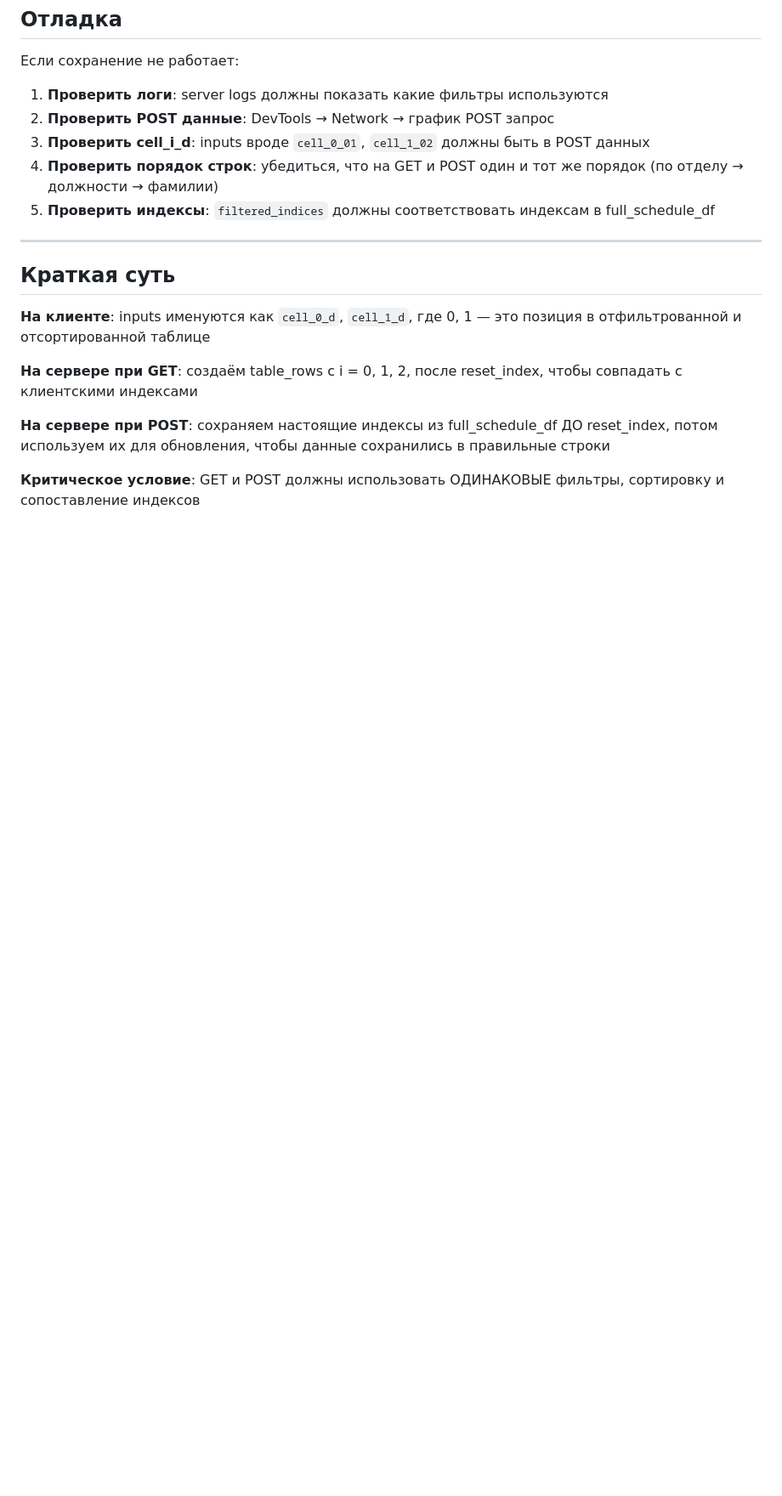
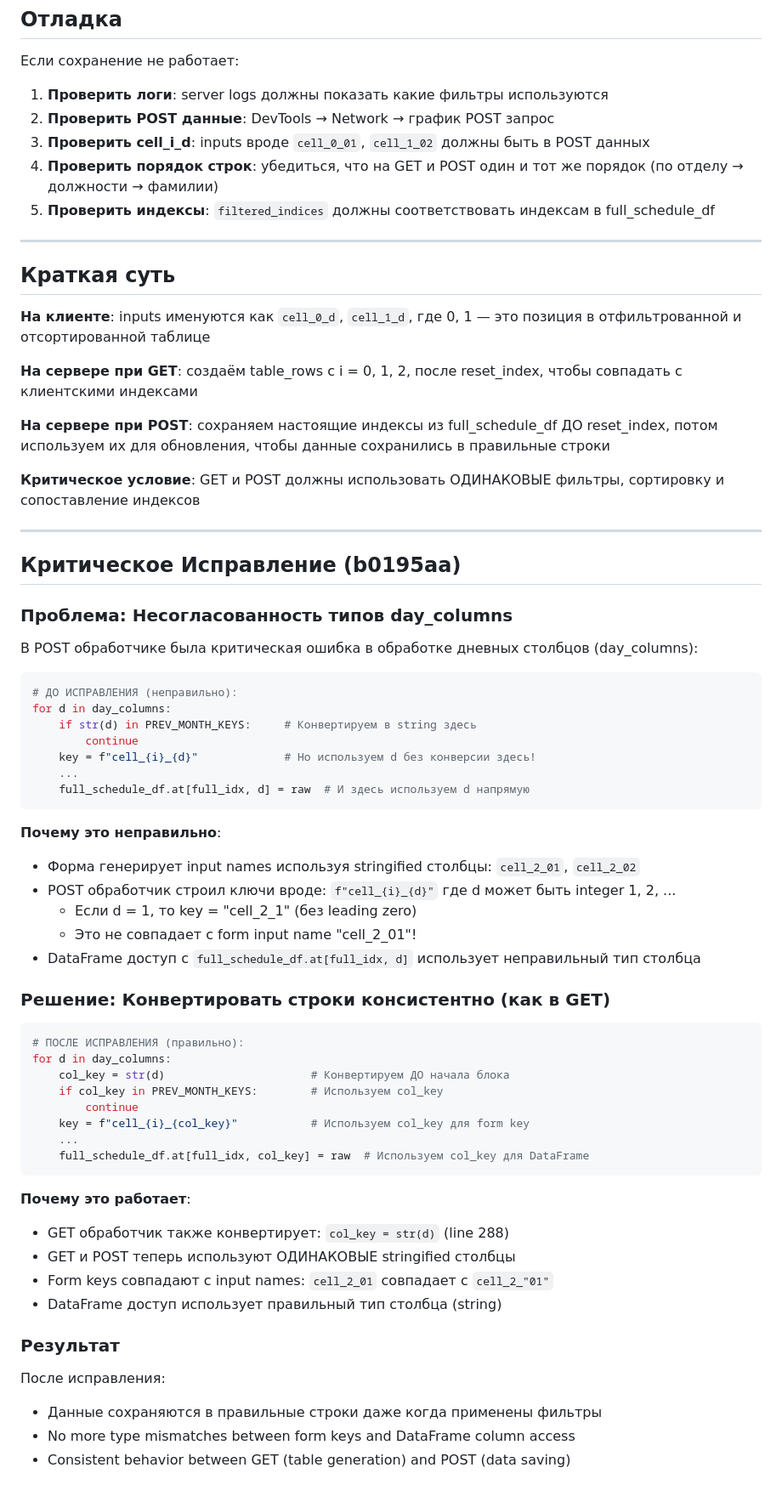
Before and after one commit to WhiteM93/Biota-shifts-django, a Markdown page: GRAPH_SAVE_LOGIC.md, the part around the change. Shown at 85% size. Rendered like a GitHub page; blank space fills up the shorter version.

Commit message:
Update graph save logic docs with critical day_columns type fix explanation

````diff
--- a/GRAPH_SAVE_LOGIC.md
+++ b/GRAPH_SAVE_LOGIC.md
@@ -229,3 +229,54 @@ biota_schedule.save_schedule_table(full_schedule_df, y, m)
 **На сервере при POST**: сохраняем настоящие индексы из full_schedule_df ДО reset_index, потом используем их для обновления, чтобы данные сохранились в правильные строки
 
 **Критическое условие**: GET и POST должны использовать ОДИНАКОВЫЕ фильтры, сортировку и сопоставление индексов
+
+---
+
+## Критическое Исправление (b0195aa)
+
+### Проблема: Несогласованность типов day_columns
+
+В POST обработчике была критическая ошибка в обработке дневных столбцов (day_columns):
+
+```python
+# ДО ИСПРАВЛЕНИЯ (неправильно):
+for d in day_columns:
+    if str(d) in PREV_MONTH_KEYS:     # Конвертируем в string здесь
+        continue
+    key = f"cell_{i}_{d}"             # Но используем d без конверсии здесь!
+    ...
+    full_schedule_df.at[full_idx, d] = raw  # И здесь используем d напрямую
+```
+
+**Почему это неправильно**:
+- Форма генерирует input names используя stringified столбцы: `cell_2_01`, `cell_2_02`
+- POST обработчик строил ключи вроде: `f"cell_{i}_{d}"` где d может быть integer 1, 2, ...
+  - Если d = 1, то key = "cell_2_1" (без leading zero)
+  - Это не совпадает с form input name "cell_2_01"!
+- DataFrame доступ с `full_schedule_df.at[full_idx, d]` использует неправильный тип столбца
+
+### Решение: Конвертировать строки консистентно (как в GET)
+
+```python
+# ПОСЛЕ ИСПРАВЛЕНИЯ (правильно):
+for d in day_columns:
+    col_key = str(d)                      # Конвертируем ДО начала блока
+    if col_key in PREV_MONTH_KEYS:        # Используем col_key
+        continue
+    key = f"cell_{i}_{col_key}"           # Используем col_key для form key
+    ...
+    full_schedule_df.at[full_idx, col_key] = raw  # Используем col_key для DataFrame
+```
+
+**Почему это работает**:
+- GET обработчик также конвертирует: `col_key = str(d)` (line 288)
+- GET и POST теперь используют ОДИНАКОВЫЕ stringified столбцы
+- Form keys совпадают с input names: `cell_2_01` совпадает с `cell_2_"01"`
+- DataFrame доступ использует правильный тип столбца (string)
+
+### Результат
+
+После исправления:
+- Данные сохраняются в правильные строки даже когда применены фильтры
+- No more type mismatches between form keys and DataFrame column access
+- Consistent behavior between GET (table generation) and POST (data saving)
````
